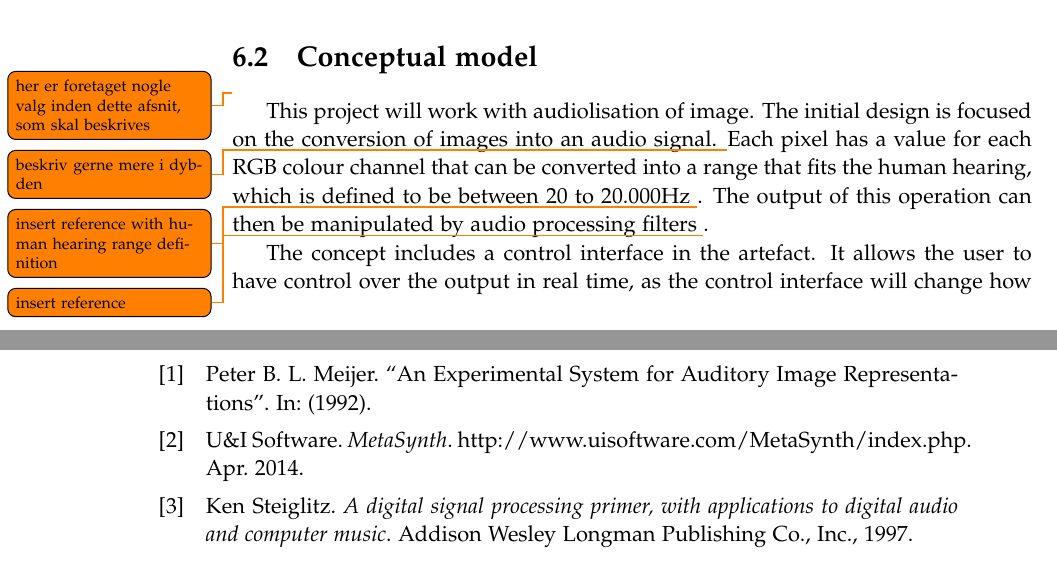
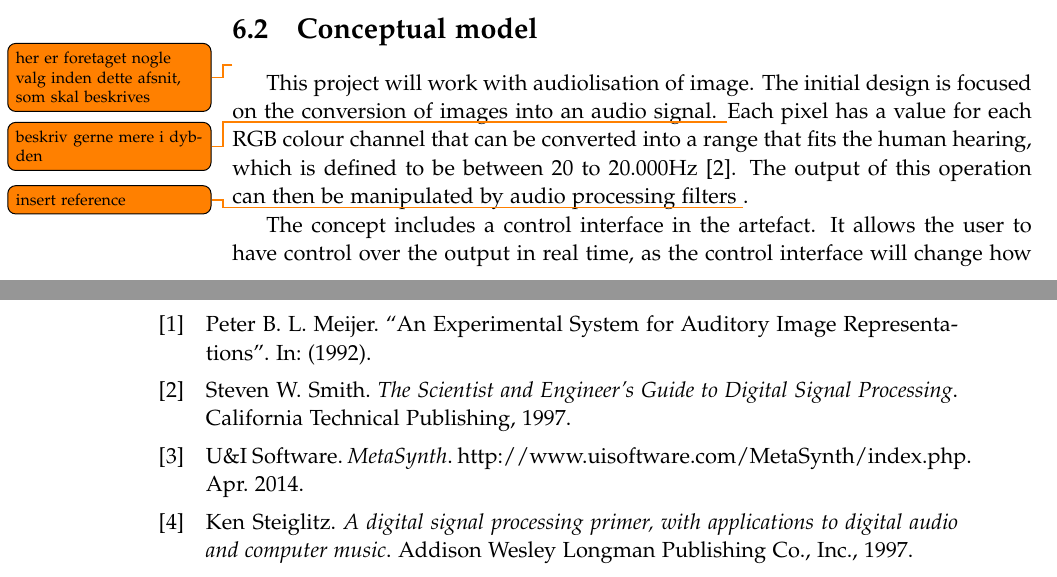
Before and after one commit to kaas-/MightyMuffins-Report, a LaTeX thesis (master.tex, which reads sections/design.tex): two parts of pages 32 and 55 of 57, joined at a grey line, cut so that both start at the same text. Compiled offline with pdfLaTeX; a LaTeX package or settings file that is missing is left out.

Commit message:
Added ref

```diff
--- a/sections/design.tex
+++ b/sections/design.tex
@@ -22,7 +22,7 @@ The reason for choosing the specific filters is the theory behind them. Many of
 
 
 \section{Conceptual model}
-\todo{her er foretaget nogle valg inden dette afsnit, som skal beskrives}This project will work with audiolisation of image. The initial design is focused on the conversion of images into an audio signal. \todo{beskriv gerne mere i dybden}Each pixel has a value for each RGB colour channel that can be converted into a range that fits the human hearing, which is defined to be between 20 to 20.000Hz \todo{insert reference with human hearing range definition}. The output of this operation can then be manipulated by audio processing filters \todo{insert reference}.
+\todo{her er foretaget nogle valg inden dette afsnit, som skal beskrives}This project will work with audiolisation of image. The initial design is focused on the conversion of images into an audio signal. \todo{beskriv gerne mere i dybden}Each pixel has a value for each RGB colour channel that can be converted into a range that fits the human hearing, which is defined to be between 20 to 20.000Hz \cite{Dsp1997}. The output of this operation can then be manipulated by audio processing filters \todo{insert reference}.
 
 The concept includes a control interface in the artefact. It allows the user to have control over the output in real time, as the control interface will change how the filter effects will modify the image-created audio. This gives the user agency of how the output will sound. To allow the user to create even more unique sounds, multiple filter can be applied simultaneously. This allows for a wide range of artistic expression, as the user will have control over the audio output.
 
```
